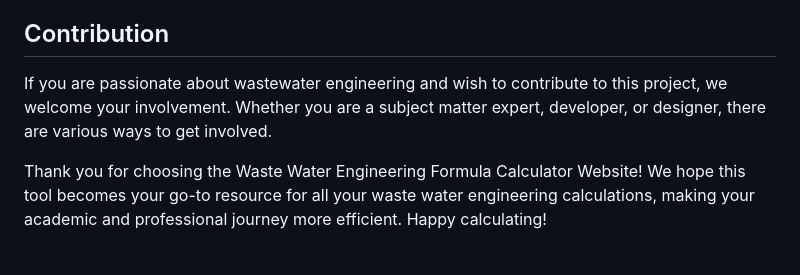
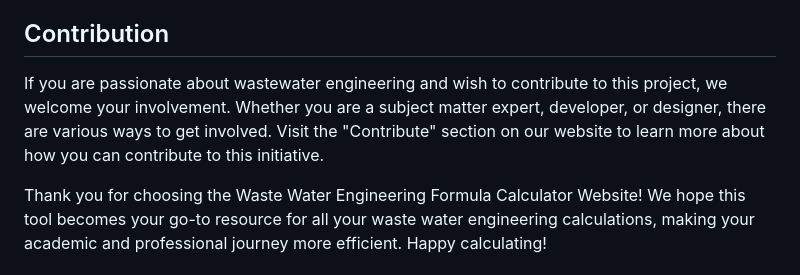
Before and after one commit to DeekshaDewangan/Waste-Water-Engineering, a Markdown page: README.md, the part around the change. Drawn GitHub-style.

```diff
--- a/README.md
+++ b/README.md
@@ -62,6 +62,6 @@ Our website covers a range of waste water engineering formulas, including but no
 
 ## Contribution
 
-If you are passionate about wastewater engineering and wish to contribute to this project, we welcome your involvement. Whether you are a subject matter expert, developer, or designer, there are various ways to get involved.
+If you are passionate about wastewater engineering and wish to contribute to this project, we welcome your involvement. Whether you are a subject matter expert, developer, or designer, there are various ways to get involved. Visit the "Contribute" section on our website to learn more about how you can contribute to this initiative.
 
 Thank you for choosing the Waste Water Engineering Formula Calculator Website! We hope this tool becomes your go-to resource for all your waste water engineering calculations, making your academic and professional journey more efficient. Happy calculating!
```
